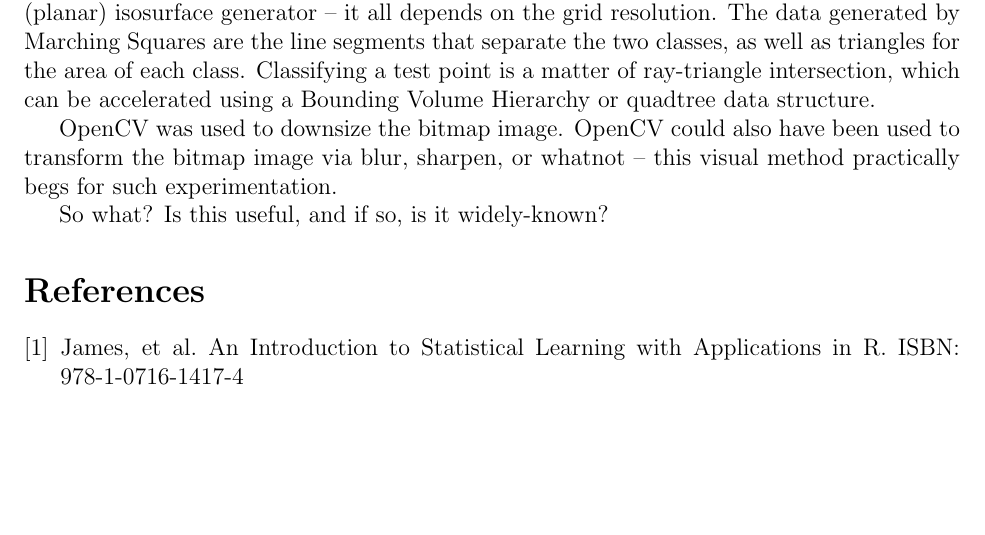
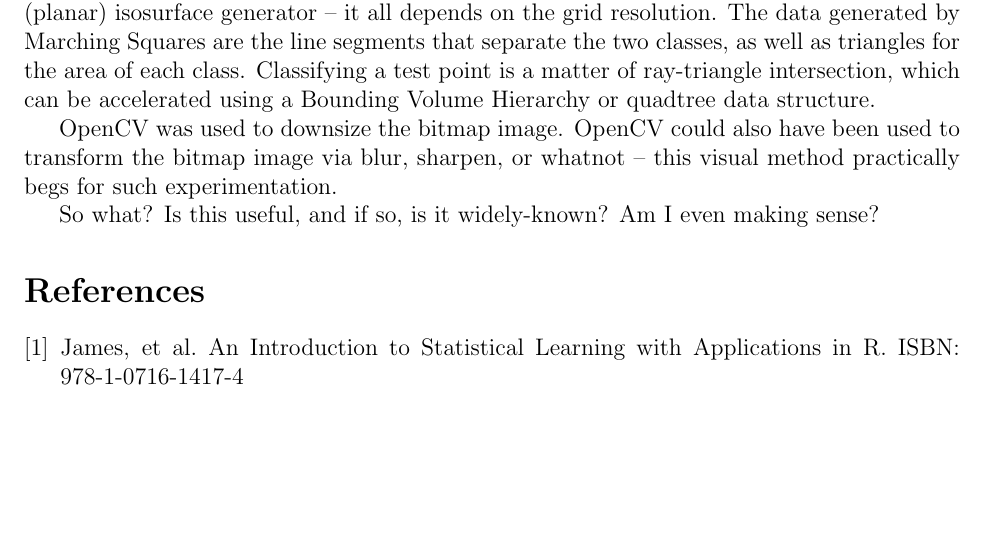
Before and after one commit to sjhalayka/papers, a LaTeX paper (separation/separation.tex): part of page 1 of 4, cut so that both start at the same text. Compiled offline with pdfLaTeX.

Commit message:
Add files via upload

```diff
--- a/separation/separation.tex
+++ b/separation/separation.tex
@@ -51,6 +51,7 @@ OpenCV was used to downsize the bitmap image.
 OpenCV could also have been used to transform the bitmap image via blur, sharpen, or whatnot -- this visual method practically begs for such experimentation.
 
 So what? Is this useful, and if so, is it widely-known?
+Am I even making sense?
 
 
 
```
Also changed, not shown: separation/16_res.png, separation/2_res.png, separation/64_res.png, separation/separation.pdf, 1 other file.
